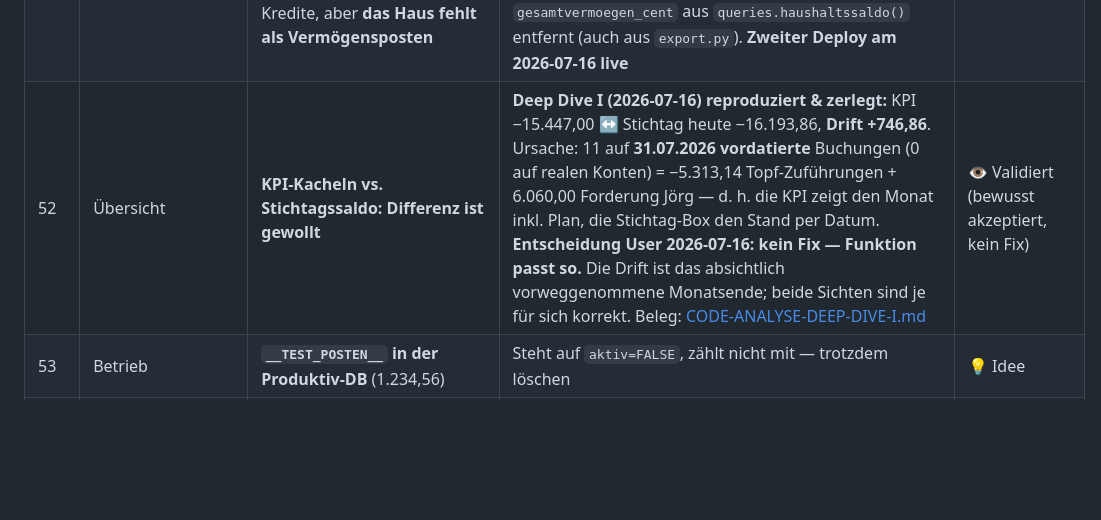
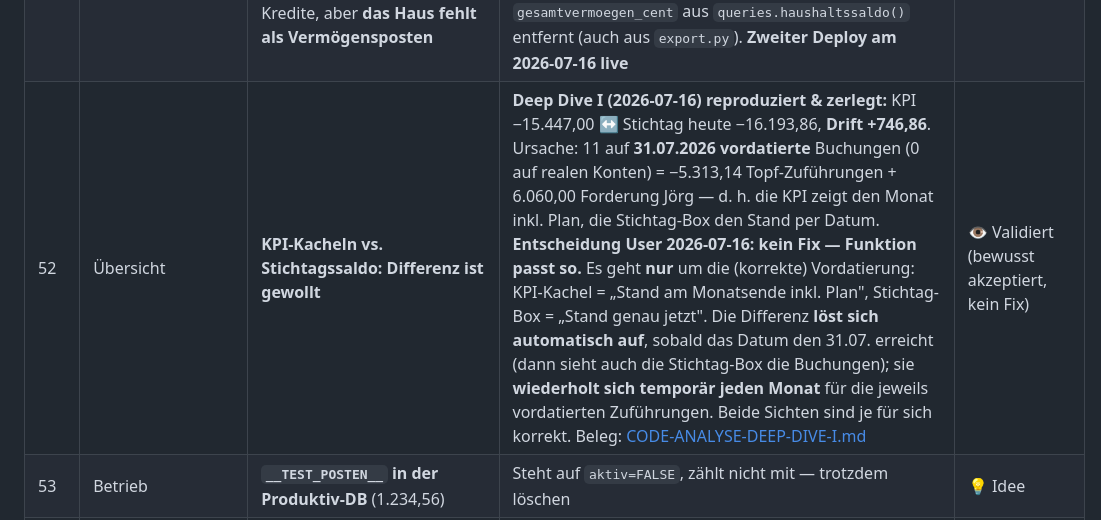
Before and after one commit to xamjamchok-debug/Tools, a Markdown page: haushaltskasse/docs/BACKLOG.md, the part around the change. Drawn GitHub-style; blank space fills up the shorter version.

Commit message:
Backlog: #52 präzisiert — Differenz löst sich zum Fälligkeitsdatum auf (monatlich wiederkehrend, kein Fix)
Co-Authored-By: Claude Opus 4.8 <noreply@anthropic.com>

```diff
--- a/haushaltskasse/docs/BACKLOG.md
+++ b/haushaltskasse/docs/BACKLOG.md
@@ -64,7 +64,7 @@ Bei jeder inhaltlichen Änderung dieser Datei die Version hochzählen (1.0 → 1
 | 49 | Kategorien | **Cleanup Kategorien** (User-Entscheid) | (a) **3× „Kindergeld" → 1**, als **Einnahme** (Vorzeichen +, unter Füchschen); (b) **Kategorie „Kinder" entfernen** (Füchschen = die Kinder); (c) Unterkategorie **„Sparen/Taschengeld" → Füchschen** verschieben. **`workflows/kategorie_cleanup.py` gebaut**: idempotent, Trockenlauf default (`--write`), verschiebt nur Zuordnungen (keine Buchungen) → Rücklagen-Salden werden am Ende geprüft & bleiben konstant. **`--write` am 2026-07-16 am PC gefahren**, Saldo-Kontrolle ok | 🚀 Deployed |
 | 50 | Kategorien | **Sprechende Unterkategorien + Mapping** — Klarnamen statt der Excel-Kürzel; Präfixe H-/R-/S- fallen weg *(war kurzzeitig auch als #46 geführt — Nummernkollision zweier paralleler Sessions, hier aufgelöst)* | `workflows/unterkategorien.py` (Phasen struktur/regeln/apply, dry-run Default). **Live in der DB (2026-07-15):** Telefon 23→7 Unterkats, Case-Dubletten (`abo`/`Abo`/`Abo/Medien`) zusammengeführt, `AutoVers`/`zurich`/`RLV`→`KFZ-Versicherung`/`Leben/BU`; **`mapping_regeln` erstmals befüllt (64 aktiv)**, 335 Buchungen retroaktiv zugeordnet; Kategorie-Salden unverändert. Konzept: [unterkategorien-vorschlag.md](unterkategorien-vorschlag.md). Setzt #48 um, Basis für #20/#28. **Mit dem Deploy am 2026-07-16 live** | 🚀 Deployed |
 | 51 | Übersicht | 🐞 **„Gesamtvermögen (netto)" ist irreführend** (−328.487 €) — zeigt alle Kredite, aber **das Haus fehlt als Vermögensposten** | **Entschieden (User 2026-07-16): Kachel komplett raus**, statt Hausposten nachzupflegen. Ersetzt durch zwei eigene Kacheln **„Posten"** und **„Merkzettel"** (Werte, die vorher nur in der Herleitungs-Tabelle steckten). `gesamtvermoegen_cent` aus `queries.haushaltssaldo()` entfernt (auch aus `export.py`). **Zweiter Deploy am 2026-07-16 live** | 🚀 Deployed |
-| 52 | Übersicht | **KPI-Kacheln vs. Stichtagssaldo: Differenz ist gewollt** | **Deep Dive I (2026-07-16) reproduziert & zerlegt:** KPI −15.447,00 ↔ Stichtag heute −16.193,86, **Drift +746,86**. Ursache: 11 auf **31.07.2026 vordatierte** Buchungen (0 auf realen Konten) = −5.313,14 Topf-Zuführungen + 6.060,00 Forderung Jörg — d. h. die KPI zeigt den Monat inkl. Plan, die Stichtag-Box den Stand per Datum. **Entscheidung User 2026-07-16: kein Fix — Funktion passt so.** Die Drift ist das absichtlich vorweggenommene Monatsende; beide Sichten sind je für sich korrekt. Beleg: [CODE-ANALYSE-DEEP-DIVE-I.md](CODE-ANALYSE-DEEP-DIVE-I.md) | 👁 Validiert (bewusst akzeptiert, kein Fix) |
+| 52 | Übersicht | **KPI-Kacheln vs. Stichtagssaldo: Differenz ist gewollt** | **Deep Dive I (2026-07-16) reproduziert & zerlegt:** KPI −15.447,00 ↔ Stichtag heute −16.193,86, **Drift +746,86**. Ursache: 11 auf **31.07.2026 vordatierte** Buchungen (0 auf realen Konten) = −5.313,14 Topf-Zuführungen + 6.060,00 Forderung Jörg — d. h. die KPI zeigt den Monat inkl. Plan, die Stichtag-Box den Stand per Datum. **Entscheidung User 2026-07-16: kein Fix — Funktion passt so.** Es geht **nur** um die (korrekte) Vordatierung: KPI-Kachel = „Stand am Monatsende inkl. Plan", Stichtag-Box = „Stand genau jetzt". Die Differenz **löst sich automatisch auf**, sobald das Datum den 31.07. erreicht (dann sieht auch die Stichtag-Box die Buchungen); sie **wiederholt sich temporär jeden Monat** für die jeweils vordatierten Zuführungen. Beide Sichten sind je für sich korrekt. Beleg: [CODE-ANALYSE-DEEP-DIVE-I.md](CODE-ANALYSE-DEEP-DIVE-I.md) | 👁 Validiert (bewusst akzeptiert, kein Fix) |
 | 53 | Betrieb | **`__TEST_POSTEN__` in der Produktiv-DB** (1.234,56) | Steht auf `aktiv=FALSE`, zählt nicht mit — trotzdem löschen | 💡 Idee |
 | 54 | Rücklagen | **„Haushaltskasse" als EIGENTOPF** (User-Entscheid, Kategorie „0") | `gegenbuchung.ROLLE_AUSGABE` ohne Haushaltskasse → Rolle wird `ruecklage`, zählt im Saldo, neue Buchungen erzeugen Gegenbuchung. **`gegenbuchung --write` am 2026-07-16 am PC gefahren** — Mechanik live. Offen: Start-Topfsaldo + monatliche Zuführung setzen | 🚀 Deployed (Feinschliff offen) |
 | 55 | Import/Kategorien | 🐞 **Import nutzt die gelernten `mapping_regeln` NICHT** — nur generische `STARTER_RULES` (Code) | Deshalb blieben z. B. **Kredite (Deutsche Bank/deuba/kfw) unzugeordnet**: STARTER_RULES kennt nur DKB-Überziehungszins, die 64 gelernten DB-Regeln werden beim Import ignoriert, und im Container fehlt `lokale_config`. Fix: `kategorisiere` zusätzlich gegen `mapping_regeln` (DB) laufen lassen; Reihenfolge Regeln→Starter→KI. **Mit dem Deploy am 2026-07-16 live** | ⭐ 🚀 Deployed (neuer Import mit echten Kredit-Buchungen noch nicht nachgetestet) |
```
